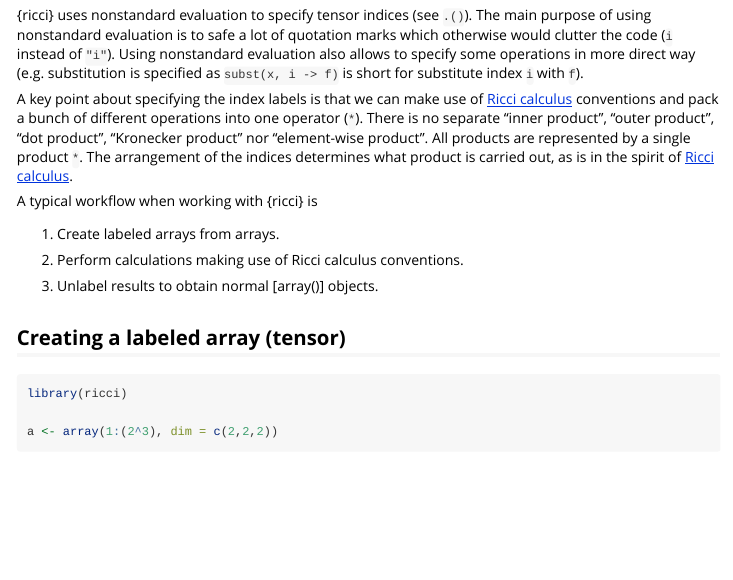
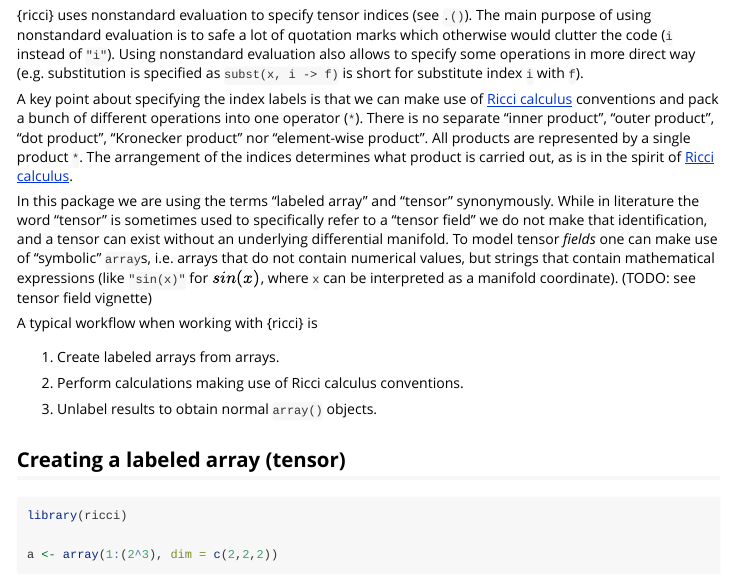
Before and after one commit to lschneiderbauer/ricci, an R Markdown document (vignettes/ricci.Rmd): the page in a window 1100 px wide, from 70 px down. Rendered offline with R 4.5, knitr and Pandoc, with nearby package versions; some code elsewhere in the file could not run offline.

Commit message:
ricci: add a sentence regarding tensor fields

```diff
--- a/vignettes/ricci.Rmd
+++ b/vignettes/ricci.Rmd
@@ -18,13 +18,16 @@ knitr::opts_chunk$set(
 
 A key point about specifying the index labels is that we can make use of [Ricci calculus](https://en.wikipedia.org/wiki/Ricci_calculus) conventions and pack a bunch of different operations into one operator (`*`). There is no separate "inner product", "outer product", "dot product", "Kronecker product" nor "element-wise product". All products are represented by a single product `*`. The arrangement of the indices determines what product is carried out, as is in the spirit of [Ricci calculus](https://en.wikipedia.org/wiki/Ricci_calculus).
 
+In this package we are using the terms "labeled array" and "tensor" synonymously. While in literature the word "tensor" is sometimes used to specifically refer to a "tensor field" we do not make that identification, and a tensor can exist without an underlying differential manifold.
+To model tensor *fields* one can make use of "symbolic" `array`s, i.e. arrays that do not contain numerical values, but strings that contain mathematical expressions (like `"sin(x)"` for $sin(x)$, where `x` can be interpreted as a manifold coordinate). (TODO: see tensor field vignette)
+
 A typical workflow when working with {ricci} is
 
 1.  Create labeled arrays from arrays.
 
 2.  Perform calculations making use of Ricci calculus conventions.
 
-3.  Unlabel results to obtain normal [array()] objects.
+3.  Unlabel results to obtain normal `array()` objects.
 
 ## Creating a labeled array (tensor)
 
```
Also changed, not shown: vignettes/ricci.Rmd (2 more changed lines).
